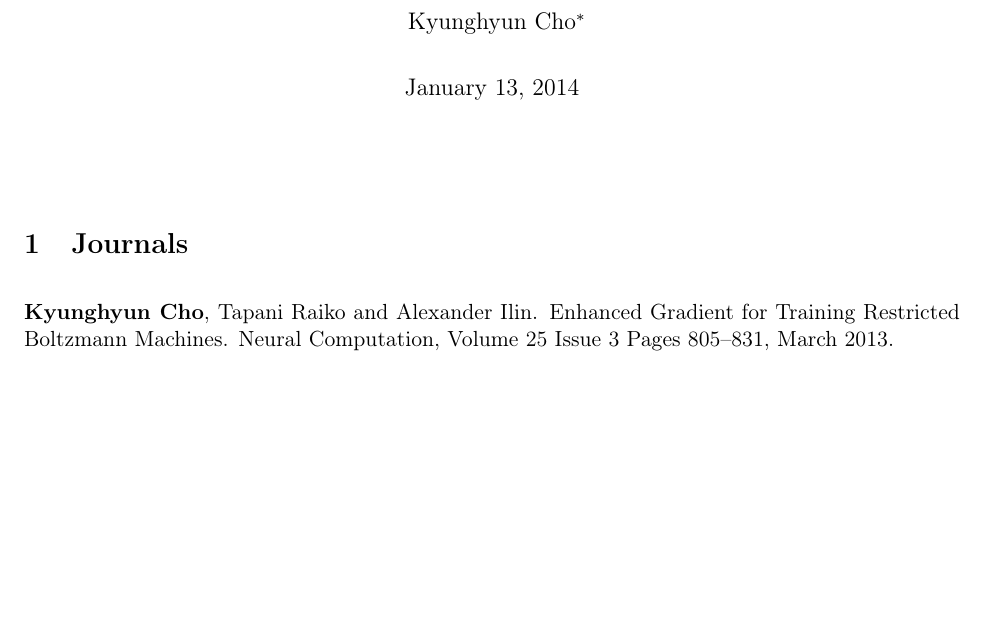
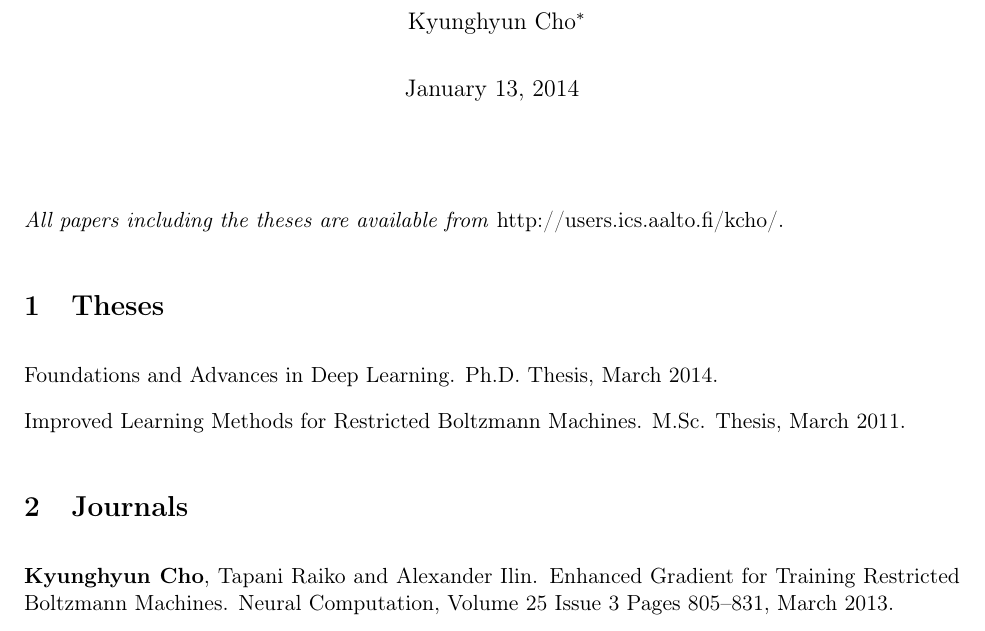
Before and after one commit to kyunghyuncho/dissertation, a LaTeX document (postdocpooli/publication_list.tex): part of page 1 of 3, cut so that both start at the same text, the shorter picture padded with empty space. Compiled offline with pdfLaTeX.

Commit message:
added theses

```diff
--- a/postdocpooli/publication_list.tex
+++ b/postdocpooli/publication_list.tex
@@ -21,6 +21,18 @@
 \maketitle
 
 \vspace{5mm}
+
+\textit{All papers including the theses are available from}
+http://users.ics.aalto.fi/kcho/.
+
+
+\section{Theses}
+
+Foundations and Advances in Deep
+Learning. Ph.D. Thesis, March 2014.
+
+Improved Learning Methods for
+Restricted Boltzmann Machines. M.Sc. Thesis, March 2011.
 
 \section{Journals}
 
```
Also changed, not shown: postdocpooli/cv.tex (+2 -2 lines).
